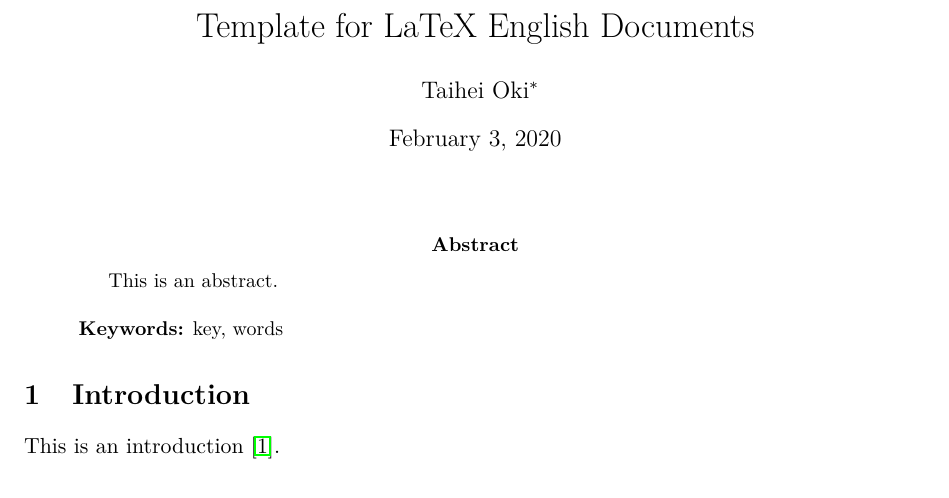
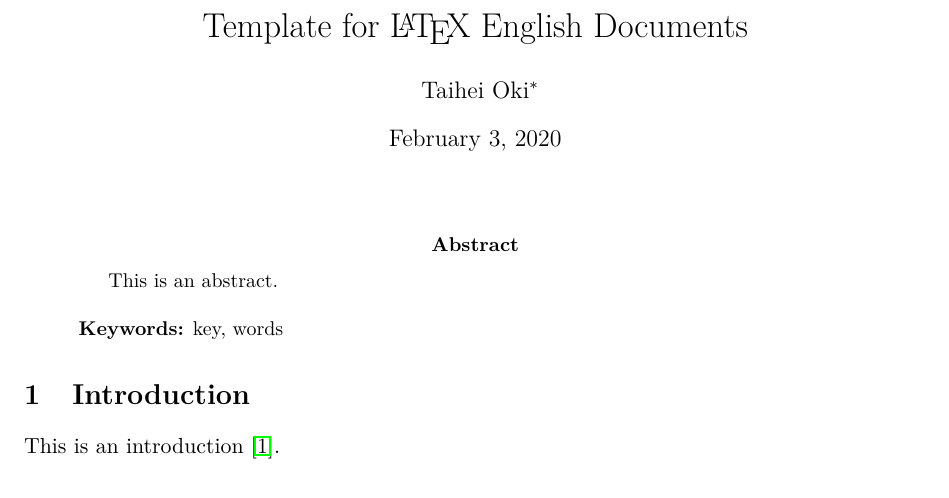
Before and after one commit to taiheioki/latex-template-en, a LaTeX paper (main.tex): part of the page, cut so that both start at the same text. Compiled offline with pdfLaTeX; a LaTeX package or settings file that is missing is left out.

Commit message:
Change title template

```diff
--- a/main.tex
+++ b/main.tex
@@ -30,7 +30,11 @@
 \usepackage{okithm}
 
 
-\title{Template for LaTeX English Documents}
+\title{\texorpdfstring{%
+  Template for \LaTeX\ English Documents
+}{%
+  Template for LaTeX English Documents
+}}
 \author{Taihei Oki%
   \texorpdfstring{\thanks{
     Department of Mathematical Informatics, Graduate School of Information Science and Technology, University of Tokyo, Tokyo 113-8656, Japan.
```
Also changed, not shown: main.pdf.
